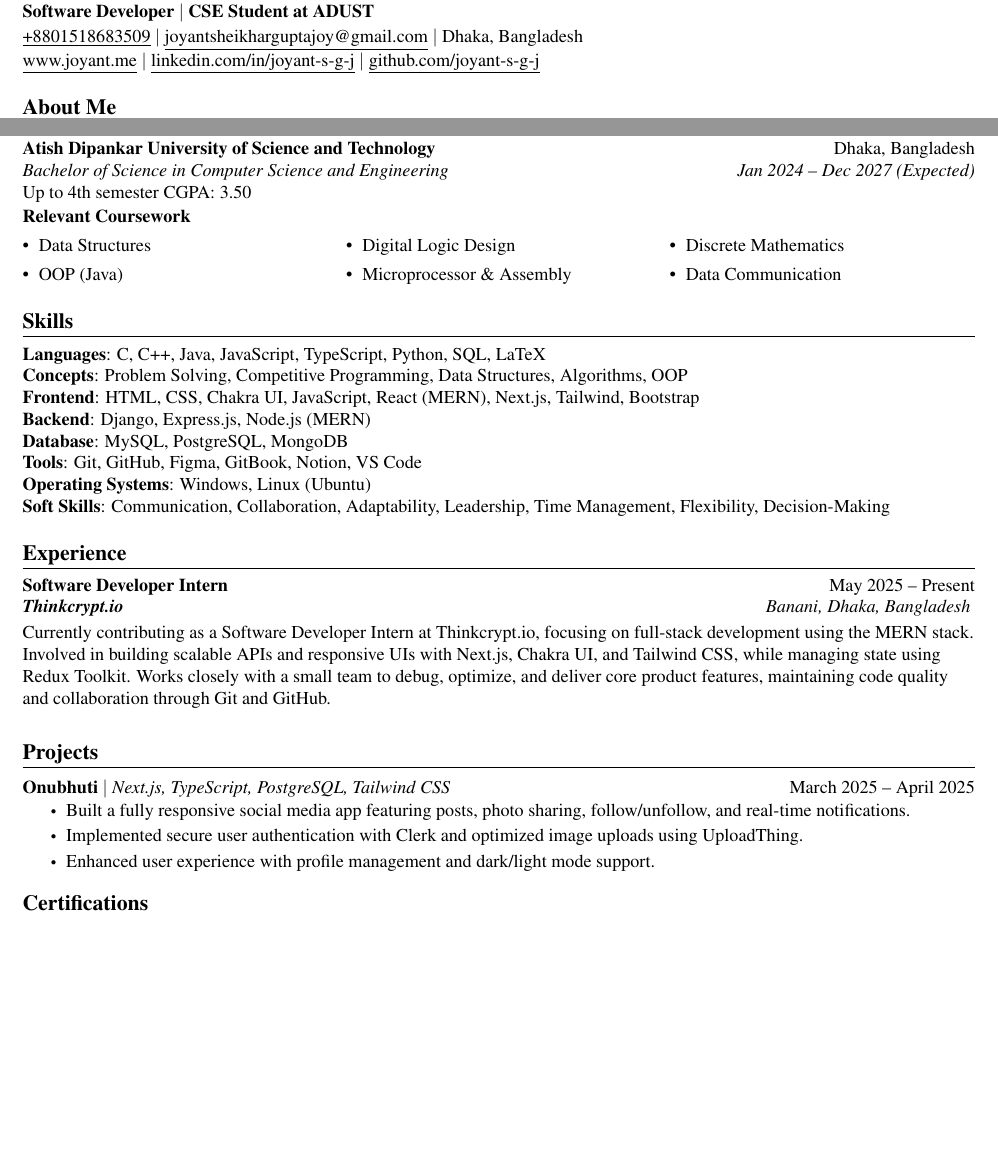
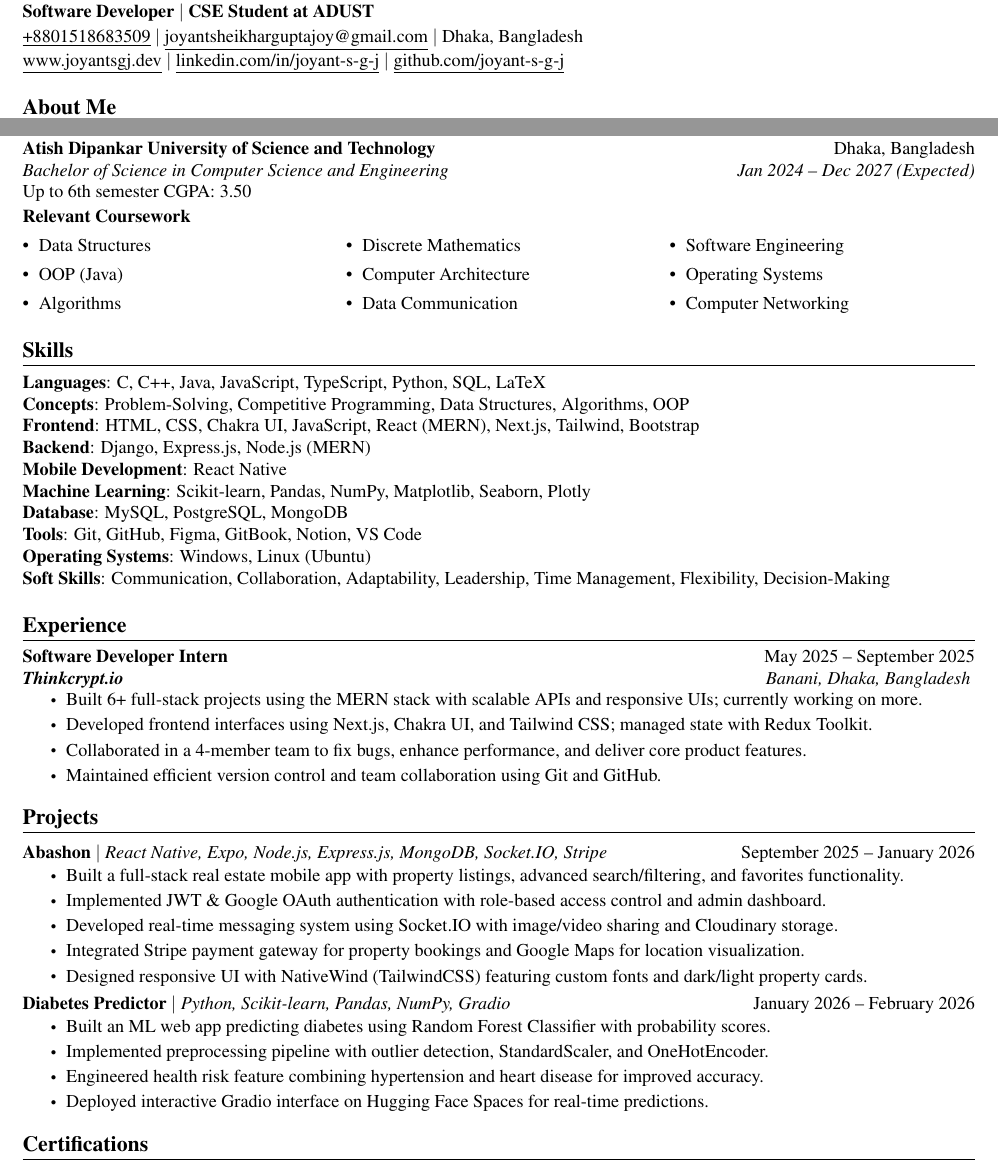
Before and after one commit to joyant-s-g-j/Resume-By-LaTex, a LaTeX CV (Joyant_CV.tex): two parts of page 1 of 2, joined at a grey line, cut so that both start at the same text, the shorter picture padded with empty space. Compiled offline with pdfLaTeX.

Commit message:
url fixing

```diff
--- a/Joyant_CV.tex
+++ b/Joyant_CV.tex
@@ -122,39 +122,44 @@
 \href{tel:+8801518683509}{\underline{+8801518683509}} $|$
 \href{mailto:joyantsheikharguptajoy@gmail.com}{\underline{joyantsheikharguptajoy@gmail.com}} $|$
 Dhaka, Bangladesh \\ \vspace{1pt}
-\href{https://joyant.me/}{\underline{www.joyant.me}} $|$
+\href{https://www.joyantsgj.dev/}{\underline{www.joyantsgj.dev}} $|$
 \href{https://www.linkedin.com/in/joyant-s-g-j/}{\underline{linkedin.com/in/joyant-s-g-j}} $|$
 \href{https://github.com/joyant-s-g-j}{\underline{github.com/joyant-s-g-j}}
 
 %----------Professional Summary----------
-\resumeSection{https://joyant.me/about}{About Me}
+\resumeSection{https://www.joyantsgj.dev/about}{About Me}
     A Computer Science \& Engineering student focused on full-stack development and problem-solving, with practical experience in building web applications. Passionate about technology, continuous learning, and exploring fields like Machine Learning. Actively contributes to collaborative projects with a goal of creating real-world solutions.
 %-----------EDUCATION-----------
-\resumeSection{https://joyant.me/education}{Education}
+\resumeSection{https://www.joyantsgj.dev/education}{Education}
   \resumeSubHeadingListStart
     \resumeEduSubheading
         {https://www.adust.edu.bd/\#}{Atish Dipankar University of Science and Technology}{Dhaka, Bangladesh}
         {Bachelor of Science in Computer Science and Engineering }{Jan 2024 -- Dec 2027 (Expected)}
-        {Up to 4th semester CGPA: 3.50}
+        {Up to 6th semester CGPA: 3.50}
     \resumeCourseheading{Relevant Coursework}
         \resumeCoursework{
             \item Data Structures
             \item OOP (Java)
-            \item Digital Logic Design
-            \item Microprocessor \& Assembly
+            \item Algorithms
             \item Discrete Mathematics
+            \item Computer Architecture
             \item Data Communication
+            \item Software Engineering
+            \item Operating Systems
+            \item Computer Networking
         }
   \resumeSubHeadingListEnd
 
 %-----------SKILLS-----------
-\resumeSection{https://joyant.me/skills}{Skills}
+\resumeSection{https://www.joyantsgj.dev/skills}{Skills}
  \begin{itemize}[leftmargin=0in, label={}]
     \small{\item{
         \textbf{Languages}{: C, C++, Java, JavaScript, TypeScript, Python, SQL, LaTeX} \\
-        \textbf{Concepts}{: Problem Solving, Competitive Programming, Data Structures, Algorithms, OOP} \\
+        \textbf{Concepts}{: Problem-Solving, Competitive Programming, Data Structures, Algorithms, OOP} \\
         \textbf{Frontend}{: HTML, CSS, Chakra UI, JavaScript, React (MERN), Next.js, Tailwind, Bootstrap} \\
         \textbf{Backend}{: Django, Express.js, Node.js (MERN)} \\
+        \textbf{Mobile Development}{: React Native} \\
+        \textbf{Machine Learning}{: Scikit-learn, Pandas, NumPy, Matplotlib, Seaborn, Plotly} \\
         \textbf{Database}{: MySQL, PostgreSQL, MongoDB} \\
         \textbf{Tools}{: Git, GitHub, Figma, GitBook, Notion, VS Code} \\
         \textbf{Operating Systems}{: Windows, Linux (Ubuntu)} \\
@@ -163,23 +168,38 @@ Dhaka, Bangladesh \\ \vspace{1pt}
  \end{itemize}
 
 %-----------EXPERIENCE-----------
-\resumeSection{https://joyant.me/experience}{Experience}
+\resumeSection{https://www.joyantsgj.dev/experience}{Experience}
     \resumeSubHeadingListStart
         \resumeSubheading
-            {Software Developer Intern}{May 2025 -- Present}
-            {https://www.thinkcrypt.dev/}{Thinkcrypt.io}{Banani, Dhaka, Bangladesh } \\ \vspace{10pt}
-            Currently contributing as a Software Developer Intern at Thinkcrypt.io, focusing on full-stack development using the MERN stack. Involved in building scalable APIs and responsive UIs with Next.js, Chakra UI, and Tailwind CSS, while managing state using Redux Toolkit. Works closely with a small team to debug, optimize, and deliver core product features, maintaining code quality and collaboration through Git and GitHub.
-    \resumeItemListEnd
+            {Software Developer Intern}{May 2025 -- September 2025}
+            {https://www.thinkcrypt.dev/}{Thinkcrypt.io}{Banani, Dhaka, Bangladesh }
+        \resumeItemListStart
+            \resumeItem{Built 6+ full-stack projects using the MERN stack with scalable APIs and responsive UIs; currently working on more.}
+            \resumeItem{Developed frontend interfaces using Next.js, Chakra UI, and Tailwind CSS; managed state with Redux Toolkit.}
+            \resumeItem{Collaborated in a 4-member team to fix bugs, enhance performance, and deliver core product features.}
+            \resumeItem{Maintained efficient version control and team collaboration using Git and GitHub.}
+        \resumeItemListEnd
+    \resumeSubHeadingListEnd
 
 %-----------PROJECTS-----------
-\resumeSection{https://joyant.me/projects}{Projects}
+\resumeSection{https://www.joyantsgj.dev/projects}{Projects}
   \resumeSubHeadingListStart
     \resumeProjectHeading
-        {\textbf{\href{https://onubhuti.vercel.app/}{Onubhuti}} $|$ \emph{Next.js, TypeScript, PostgreSQL, Tailwind CSS}}{March 2025 -- April 2025}
+        {\textbf{\href{https://github.com/joyant-s-g-j/Abashon-App}{Abashon}} $|$ \emph{React Native, Expo, Node.js, Express.js, MongoDB, Socket.IO, Stripe}}{September 2025 -- January 2026}
     \resumeItemListStart
-      \resumeItem{Built a fully responsive social media app featuring posts, photo sharing, follow/unfollow, and real-time notifications.}
-      \resumeItem{Implemented secure user authentication with Clerk and optimized image uploads using UploadThing.}
-      \resumeItem{Enhanced user experience with profile management and dark/light mode support.}
+      \resumeItem{Built a full-stack real estate mobile app with property listings, advanced search/filtering, and favorites functionality.}
+      \resumeItem{Implemented JWT \& Google OAuth authentication with role-based access control and admin dashboard.}
+      \resumeItem{Developed real-time messaging system using Socket.IO with image/video sharing and Cloudinary storage.}
+      \resumeItem{Integrated Stripe payment gateway for property bookings and Google Maps for location visualization.}
+      \resumeItem{Designed responsive UI with NativeWind (TailwindCSS) featuring custom fonts and dark/light property cards.}
+    \resumeItemListEnd
+    \resumeProjectHeading
+        {\textbf{\href{https://huggingface.co/spaces/joyant-s-g-j/Diabetes-Predictor}{Diabetes Predictor}} $|$ \emph{Python, Scikit-learn, Pandas, NumPy, Gradio}}{January 2026 -- February 2026}
+    \resumeItemListStart
+      \resumeItem{Built an ML web app predicting diabetes using Random Forest Classifier with probability scores.}
+      \resumeItem{Implemented preprocessing pipeline with outlier detection, StandardScaler, and OneHotEncoder.}
+      \resumeItem{Engineered health risk feature combining hypertension and heart disease for improved accuracy.}
+      \resumeItem{Deployed interactive Gradio interface on Hugging Face Spaces for real-time predictions.}
     \resumeItemListEnd
   \resumeSubHeadingListEnd
 
```
Also changed, not shown: Joyant_Resume.tex (+5 -5 lines), Joyant_CV.pdf, Joyant_Resume.pdf, Joyant_CV.tex (2 more changed lines).
